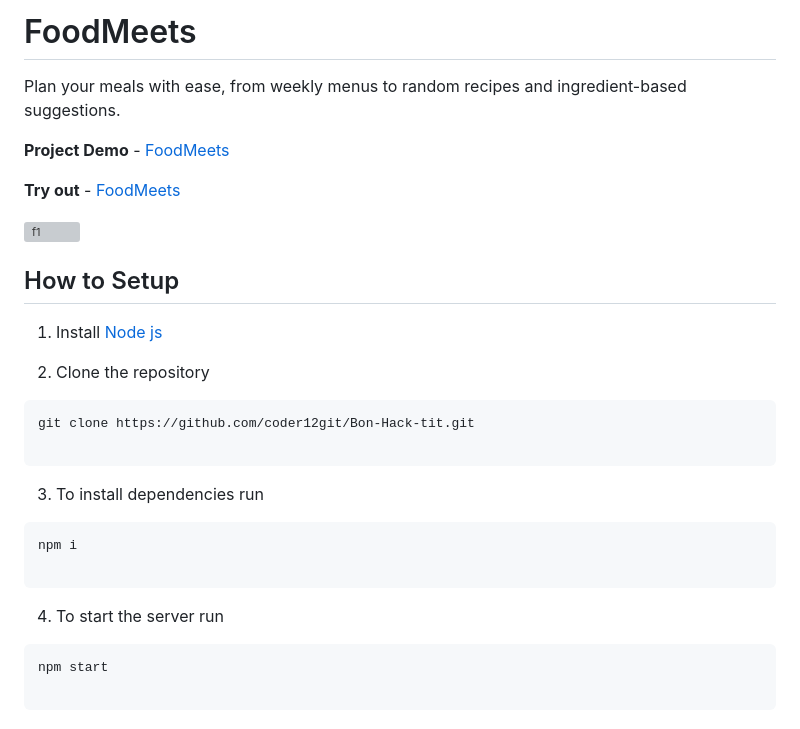
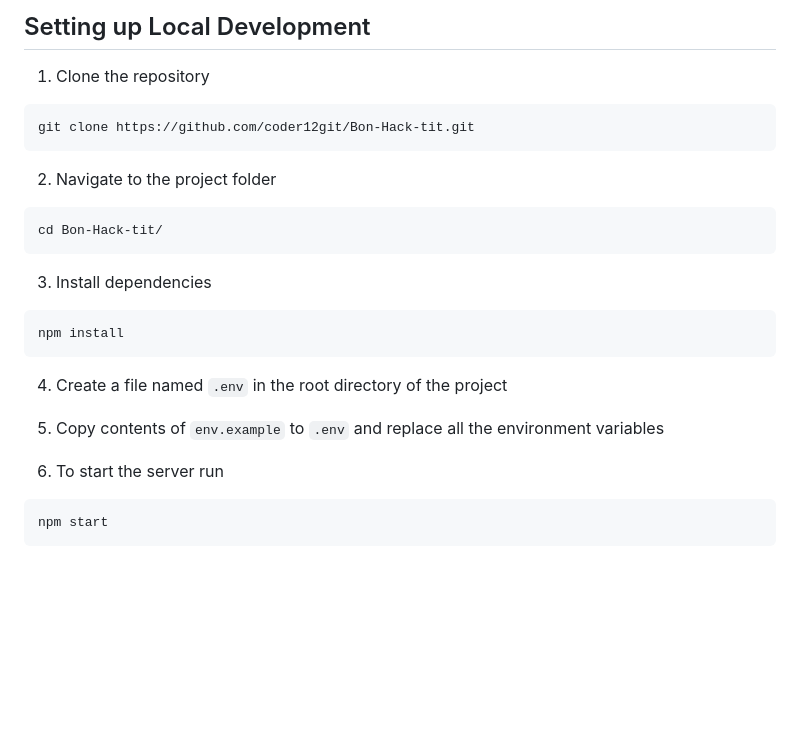
Before and after one commit to coder12git/Bon-Hack-tit, a Markdown page: README.md, the part around one of its changes. Rendered like a GitHub page; blank space fills up the shorter version; grey boxes are pictures that could not be loaded.

````diff
--- a/README.md
+++ b/README.md
@@ -7,42 +91,31 @@
 
-  <a id="about"> </a>
+## Setting up Local Development
 
-# FoodMeets
+1. Clone the repository
 
-
-
-
-Plan your meals with ease, from weekly menus to random recipes and ingredient-based suggestions.
-
-
-**Project Demo** - [FoodMeets](https://youtu.be/dWX_AudCbIM)
-
-
-**Try out** - [FoodMeets](https://bon-hack-tit.suruchikumari1.repl.co/)
-
-![f1](https://user-images.githubusercontent.com/108334168/230757880-564c8d64-aa84-4c5b-8046-b53bf349f913.png)
-
-
-
-## How to Setup
-
-1) Install [Node js](https://nodejs.org/en/download/)
-
-2) Clone the repository
 ```
 git clone https://github.com/coder12git/Bon-Hack-tit.git
+```
+
+2. Navigate to the project folder
 
 ```
+cd Bon-Hack-tit/
+```
 
-3) To install dependencies run
-```
-npm i
+3. Install dependencies
 
 ```
+npm install
+```
 
-4) To start the server run
+4. Create a file named `.env` in the root directory of the project
+
+5. Copy contents of `env.example` to `.env` and replace all the environment variables
+
+6. To start the server run
+
 ```
 npm start
-
 ```
 
````
Also changed, not shown: other parts of README.md (+88 -35 lines).
